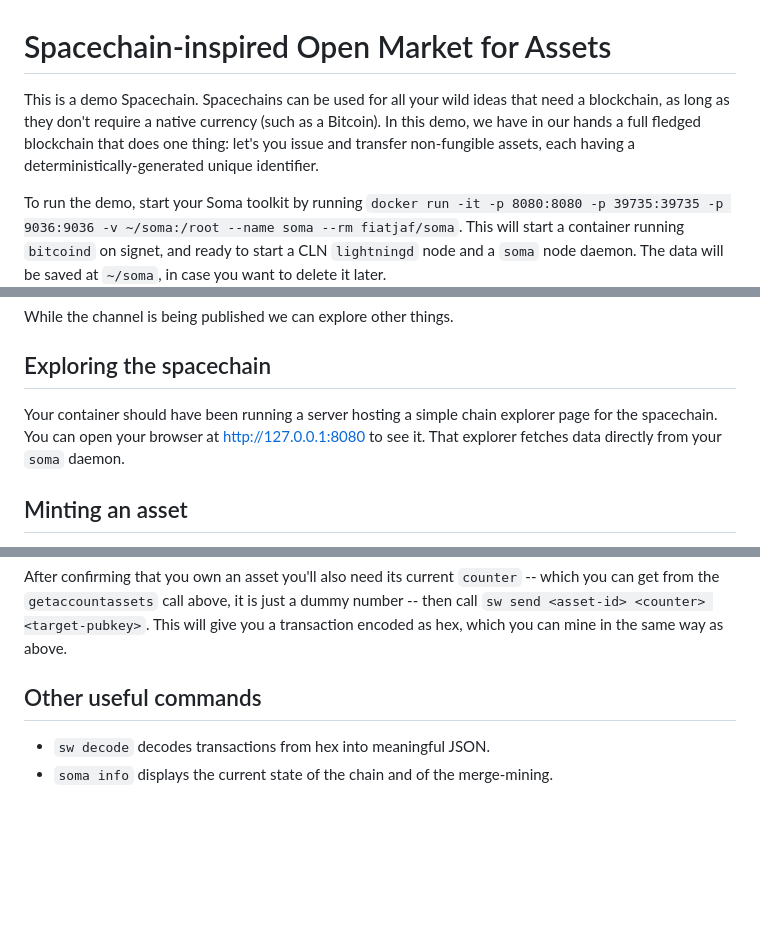
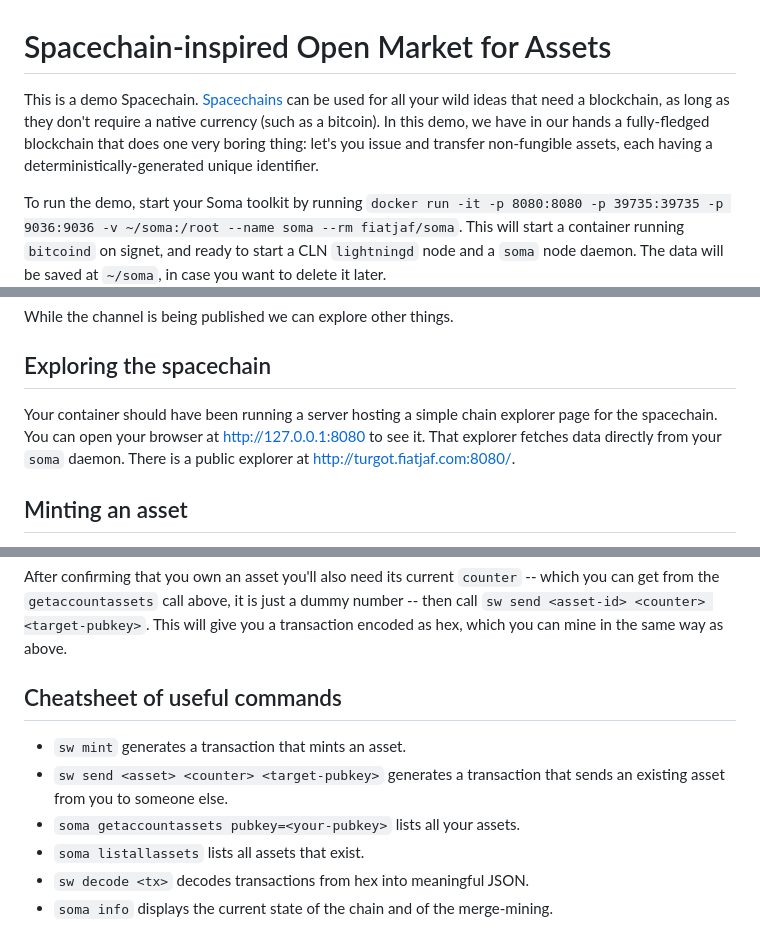
Before and after one commit to nbd-wtf/soma, a Markdown page: README.md, 3 parts joined by grey strips. GitHub-like rendering; blank space fills up the shorter version.

Commit message:
improve readme.

```diff
--- a/README.md
+++ b/README.md
@@ -1,7 +1,7 @@
 Spacechain-inspired Open Market for Assets
 ==========================================
 
-This is a demo Spacechain. Spacechains can be used for all your wild ideas that need a blockchain, as long as they don't require a native currency (such as a Bitcoin). In this demo, we have in our hands a full fledged blockchain that does one thing: let's you issue and transfer non-fungible assets, each having a deterministically-generated unique identifier.
+This is a demo Spacechain. [Spacechains](https://gist.github.com/RubenSomsen/c9f0a92493e06b0e29acced61ca9f49a#spacechains) can be used for all your wild ideas that need a blockchain, as long as they don't require a native currency (such as a bitcoin). In this demo, we have in our hands a fully-fledged blockchain that does one very boring thing: let's you issue and transfer non-fungible assets, each having a deterministically-generated unique identifier.
 
 To run the demo, start your Soma toolkit by running `docker run -it -p 8080:8080 -p 39735:39735 -p 9036:9036 -v ~/soma:/root --name soma --rm fiatjaf/soma`. This will start a container running `bitcoind` on signet, and ready to start a CLN `lightningd` node and a `soma` node daemon. The data will be saved at `~/soma`, in case you want to delete it later.
 
@@ -18,7 +18,7 @@ While the channel is being published we can explore other things.
 
 ## Exploring the spacechain
 
-Your container should have been running a server hosting a simple chain explorer page for the spacechain. You can open your browser at http://127.0.0.1:8080 to see it. That explorer fetches data directly from your `soma` daemon.
+Your container should have been running a server hosting a simple chain explorer page for the spacechain. You can open your browser at http://127.0.0.1:8080 to see it. That explorer fetches data directly from your `soma` daemon. There is a public explorer at http://turgot.fiatjaf.com:8080/.
 
 ## Minting an asset
 
@@ -36,7 +36,11 @@ To check what assets you own you can call `soma getaccountassets pubkey=<your-pu
 
 After confirming that you own an asset you'll also need its current `counter` -- which you can get from the `getaccountassets` call above, it is just a dummy number -- then call `sw send <asset-id> <counter> <target-pubkey>`. This will give you a transaction encoded as hex, which you can mine in the same way as above.
 
-## Other useful commands
+## Cheatsheet of useful commands
 
-- `sw decode` decodes transactions from hex into meaningful JSON.
+- `sw mint` generates a transaction that mints an asset.
+- `sw send <asset> <counter> <target-pubkey>` generates a transaction that sends an existing asset from you to someone else.
+- `soma getaccountassets pubkey=<your-pubkey>` lists all your assets.
+- `soma listallassets` lists all assets that exist.
+- `sw decode <tx>` decodes transactions from hex into meaningful JSON.
 - `soma info` displays the current state of the chain and of the merge-mining.
```
